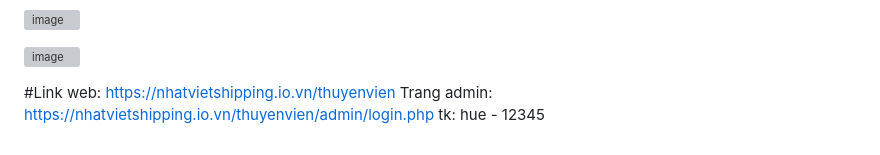
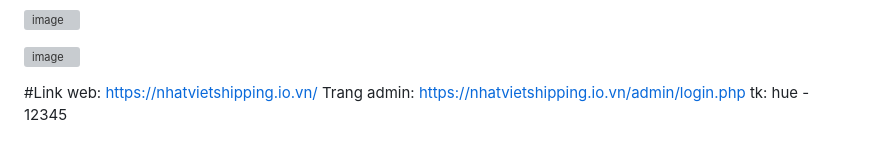
Before and after one commit to huedo2102/Crew-recruitment-and-management-website, a Markdown page: README.md, the part around the change. Drawn GitHub-style; grey boxes are pictures that could not be loaded.

```diff
--- a/README.md
+++ b/README.md
@@ -62,7 +62,7 @@ Quản lý thuyền viên: Quản lý thông tin thuyền viên, bao gồm hồ
 
 ![image](https://github.com/huedo2102/Crew-recruitment-and-management-website/assets/118194834/892f7464-98e6-4716-96c1-30b38090d5d8)
 
-#Link web: https://nhatvietshipping.io.vn/thuyenvien
+#Link web: https://nhatvietshipping.io.vn/
 Trang admin:
-https://nhatvietshipping.io.vn/thuyenvien/admin/login.php
+https://nhatvietshipping.io.vn/admin/login.php
 tk: hue - 12345
```
